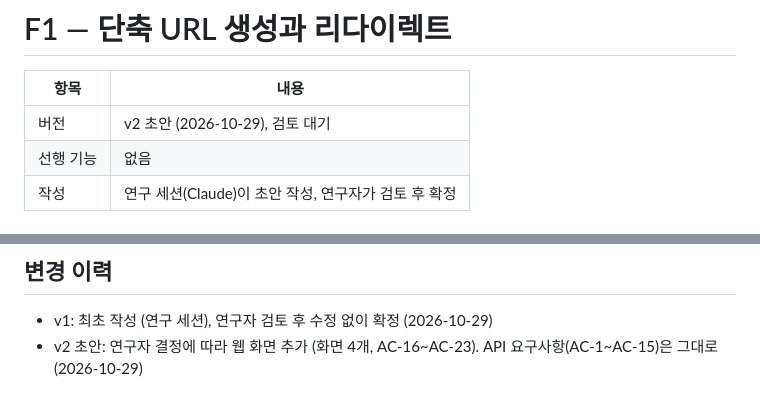
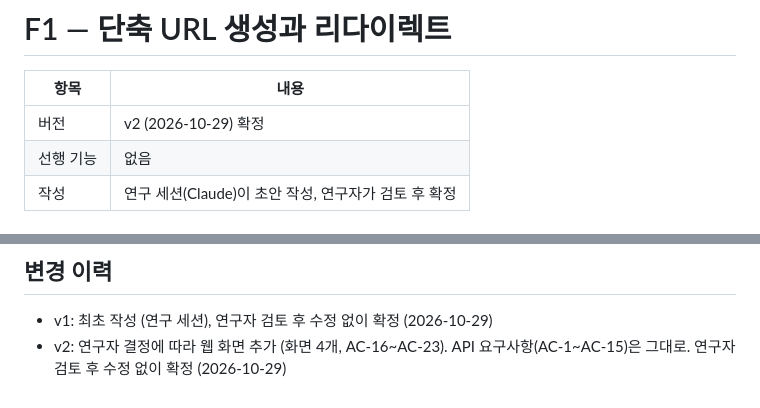
Before and after one commit to dpcivl/agent-pipeline-lab, a Markdown page: docs/features/F1.md, 2 parts joined by grey strips. GitHub-like rendering.

```diff
--- a/docs/features/F1.md
+++ b/docs/features/F1.md
@@ -2,7 +2,7 @@
 
 | 항목 | 내용 |
 |---|---|
-| 버전 | v2 초안 (2026-10-29), 검토 대기 |
+| 버전 | v2 (2026-10-29) 확정 |
 | 선행 기능 | 없음 |
 | 작성 | 연구 세션(Claude)이 초안 작성, 연구자가 검토 후 확정 |
 
@@ -106,4 +106,4 @@ URL은 받은 그대로 저장하고 돌려줍니다. 앞뒤 공백 제거, 대
 ## 변경 이력
 
 - v1: 최초 작성 (연구 세션), 연구자 검토 후 수정 없이 확정 (2026-10-29)
-- v2 초안: 연구자 결정에 따라 웹 화면 추가 (화면 4개, AC-16~AC-23). API 요구사항(AC-1~AC-15)은 그대로 (2026-10-29)
+- v2: 연구자 결정에 따라 웹 화면 추가 (화면 4개, AC-16~AC-23). API 요구사항(AC-1~AC-15)은 그대로. 연구자 검토 후 수정 없이 확정 (2026-10-29)
```
Also changed, not shown: docs/journal/2026-10-29.md (+2 -1 lines).
